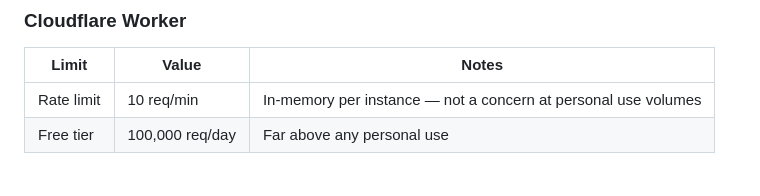
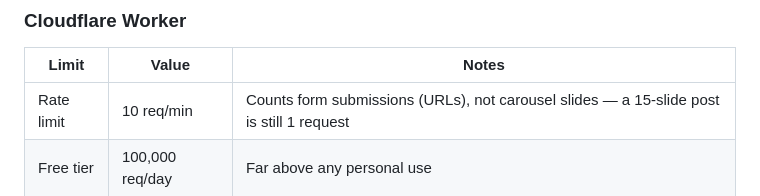
Before and after one commit to wsnh2022/insta2mdbot, a Markdown page: README.md, the part around the change. Rendered like a GitHub page.

Commit message:
docs: clarify Worker rate limit counts URLs not carousel slides

```diff
--- a/README.md
+++ b/README.md
@@ -139,7 +139,7 @@ Designed for personal use — realistically 20–30 posts/day.
 ### Cloudflare Worker
 | Limit | Value | Notes |
 |---|---|---|
-| Rate limit | 10 req/min | In-memory per instance — not a concern at personal use volumes |
+| Rate limit | 10 req/min | Counts form submissions (URLs), not carousel slides — a 15-slide post is still 1 request |
 | Free tier | 100,000 req/day | Far above any personal use |
 
 ### GitHub Actions
```
